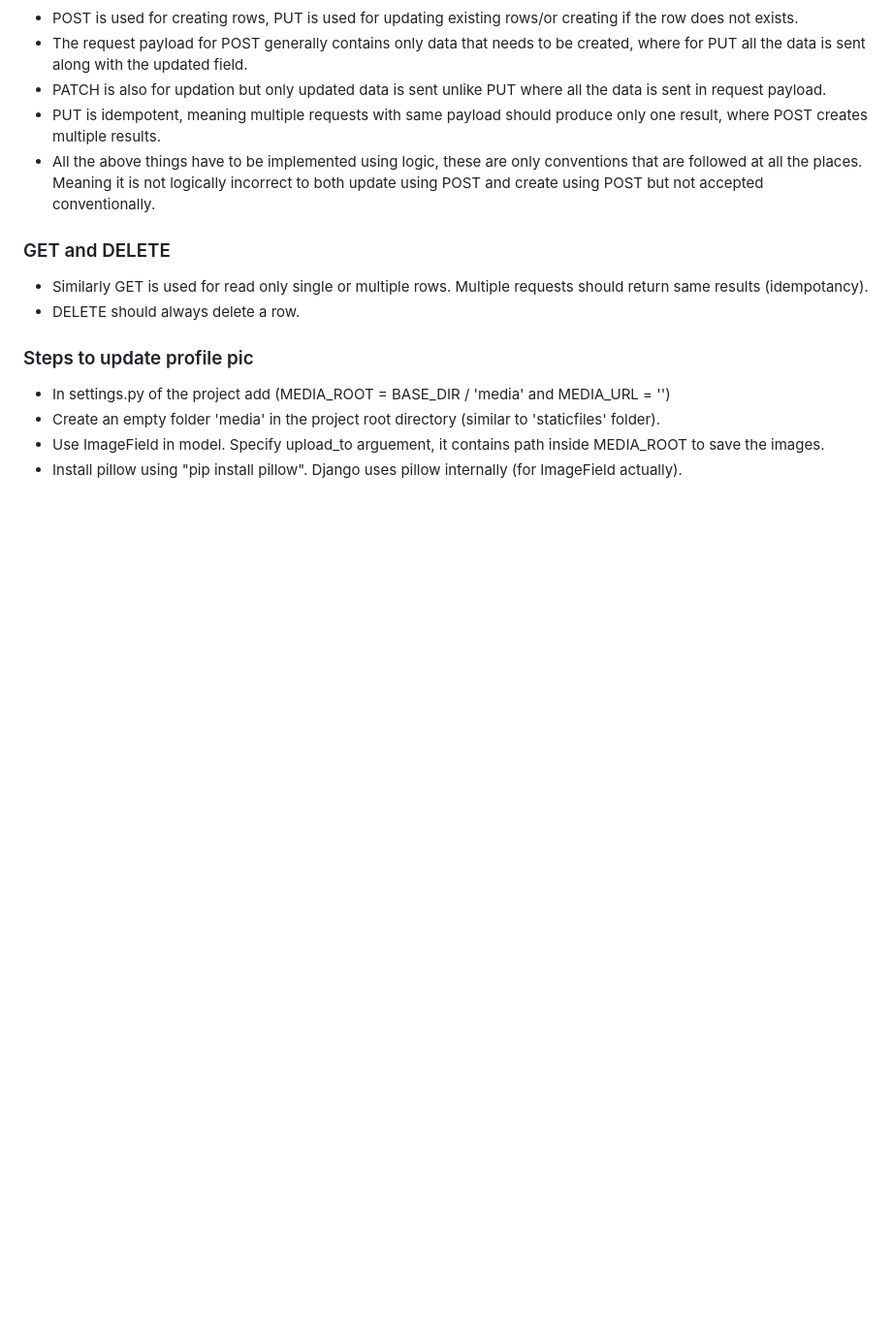
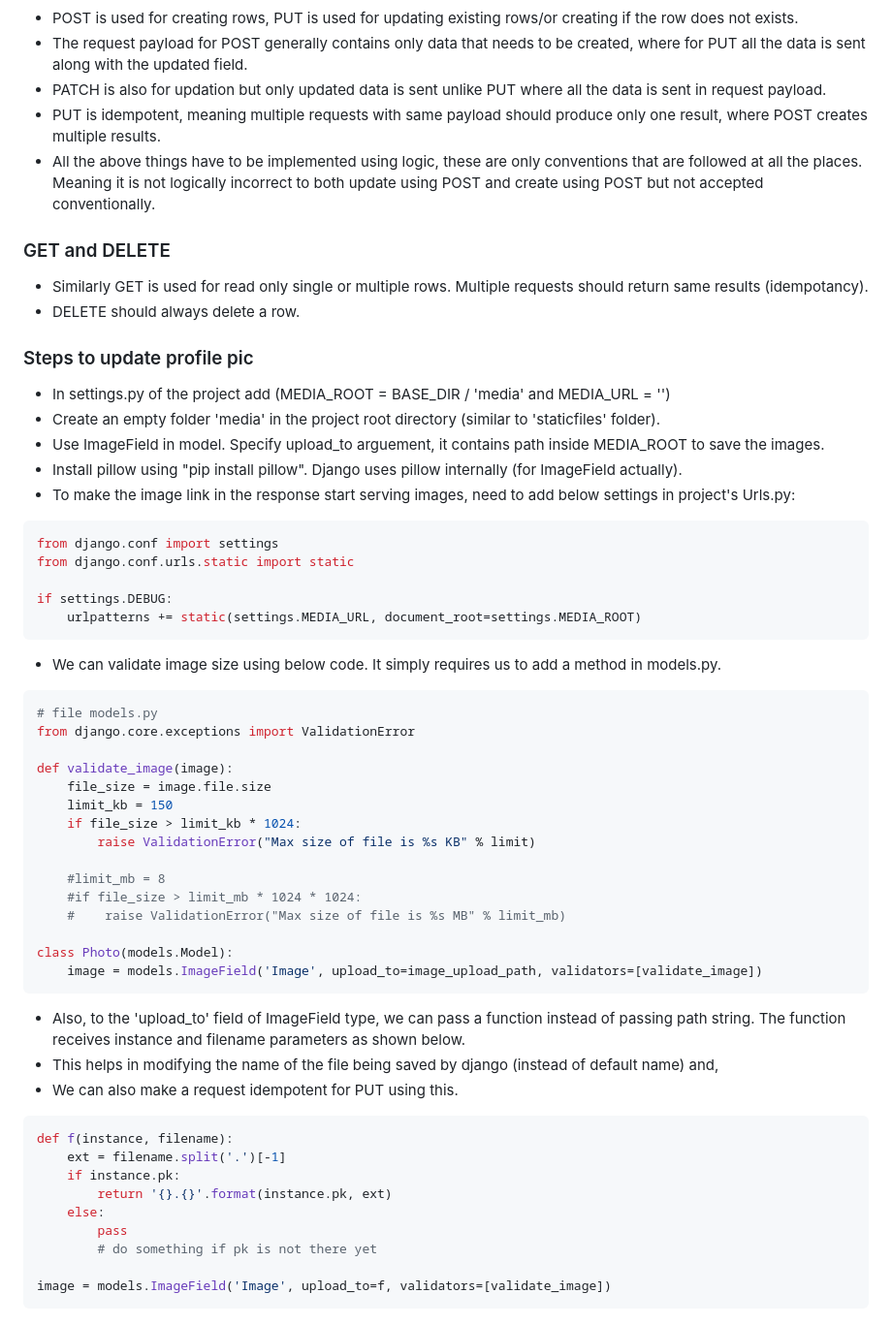
Before and after one commit to abhi93shekJha/django_instagram_clone, a Markdown page: django_notes/api_notes.md, the part around the change. Shown at 97% size. Rendered like a GitHub page; blank space fills up the shorter version.

````diff
--- a/django_notes/api_notes.md
+++ b/django_notes/api_notes.md
@@ -83,3 +83,43 @@ class UserProfile(AbstractTimeStamp):
 - Create an empty folder 'media' in the project root directory (similar to 'staticfiles' folder).
 - Use ImageField in model. Specify upload_to arguement, it contains path inside MEDIA_ROOT to save the images.
 - Install pillow using "pip install pillow". Django uses pillow internally (for ImageField actually).
+- To make the image link in the response start serving images, need to add below settings in project's Urls.py:
+```python
+from django.conf import settings
+from django.conf.urls.static import static
+
+if settings.DEBUG:
+    urlpatterns += static(settings.MEDIA_URL, document_root=settings.MEDIA_ROOT)
+```
+- We can validate image size using below code. It simply requires us to add a method in models.py.
+```python
+# file models.py
+from django.core.exceptions import ValidationError
+
+def validate_image(image):
+    file_size = image.file.size
+    limit_kb = 150
+    if file_size > limit_kb * 1024:
+        raise ValidationError("Max size of file is %s KB" % limit)
+
+    #limit_mb = 8
+    #if file_size > limit_mb * 1024 * 1024:
+    #    raise ValidationError("Max size of file is %s MB" % limit_mb)
+
+class Photo(models.Model):
+    image = models.ImageField('Image', upload_to=image_upload_path, validators=[validate_image])
+```
+- Also, to the 'upload_to' field of ImageField type, we can pass a function instead of passing path string. The function receives instance and filename parameters as shown below.
+- This helps in modifying the name of the file being saved by django (instead of default name) and,
+- We can also make a request idempotent for PUT using this.
+```python
+def f(instance, filename):
+    ext = filename.split('.')[-1]
+    if instance.pk:
+        return '{}.{}'.format(instance.pk, ext)
+    else:
+        pass
+        # do something if pk is not there yet
+
+image = models.ImageField('Image', upload_to=f, validators=[validate_image])
+```
````
